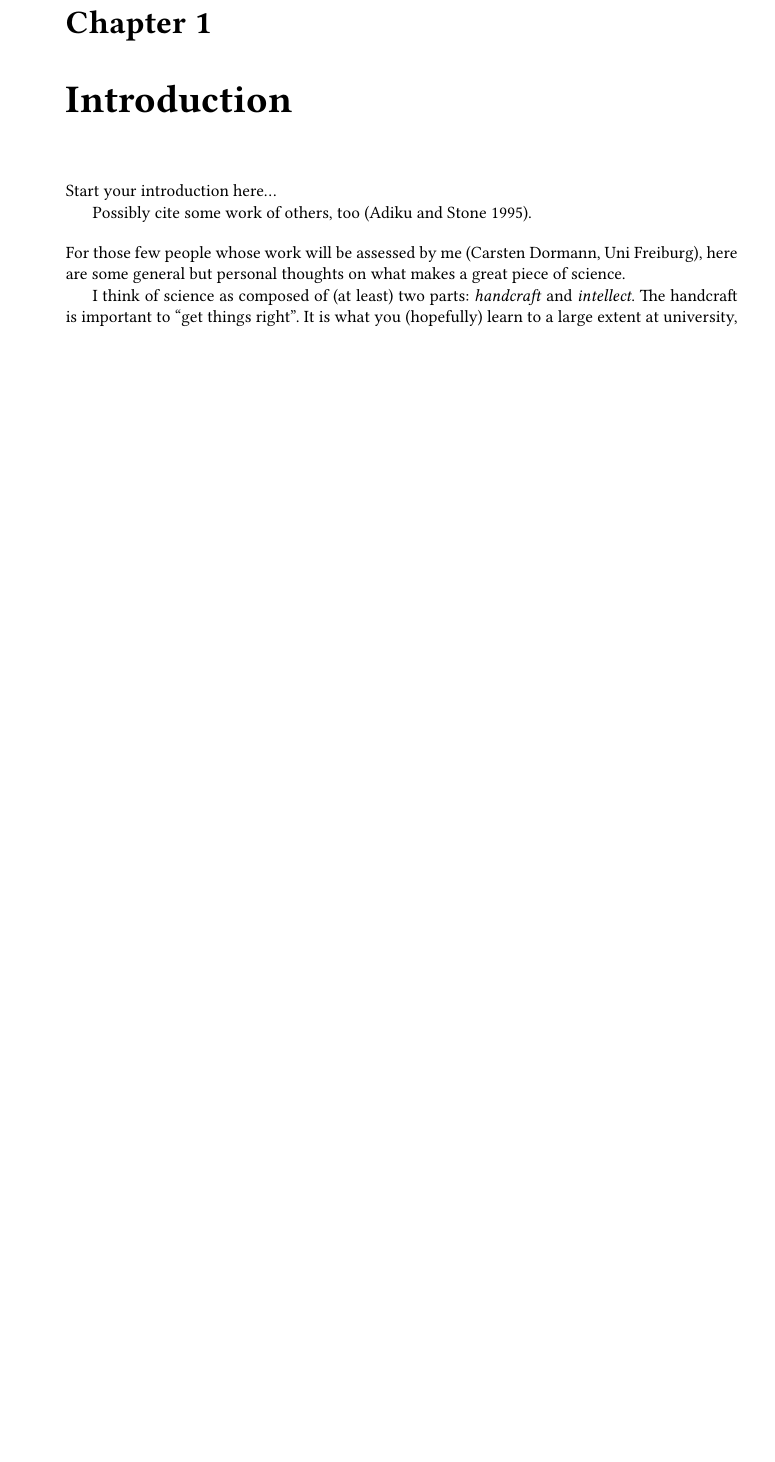
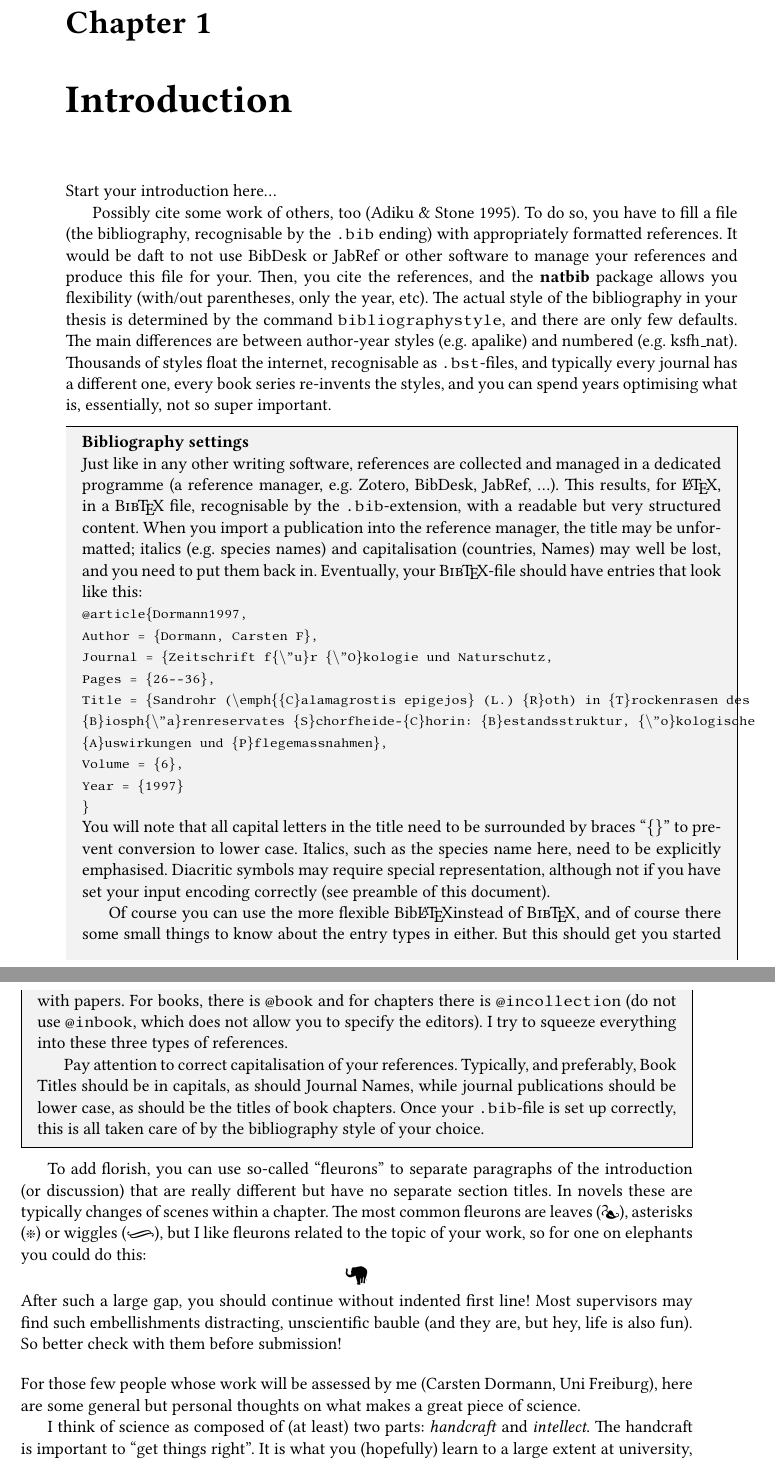
Before and after one commit to biometry/miscellaneous, a LaTeX thesis (BScMSc_template-english/bsc_report_english.tex, which reads BScMSc_template-english/chapters/introduction.tex): part of page 6 of 22 before the commit and two parts of pages 6 and 7 of 24 after it, the two joined at a grey line, cut so that both start at the same text, the shorter picture padded with empty space. The pictures show the PDF file BScMSc_template-english/bsc_report_english.pdf that the author committed with the source.

Commit message:
added a (shaded) box with information about capitalisation in bibliographies and the proper layout of the .bib-entry

```diff
--- a/BScMSc_template-english/chapters/introduction.tex
+++ b/BScMSc_template-english/chapters/introduction.tex
@@ -7,7 +7,33 @@
 
 Start your introduction here...
 
-Possibly cite some work of others, too \citep{Adiku.ea:1995:USO}. To do so, you have to fill a file (the bibliography, recognisable by the .bib ending) with appropriately formatted references. It would be daft to not use BibDesk or JabRef or other software to manage your references and produce this file for your. Then, you cite the references, and the \textbf{natbib} package allows you flexibility (with/out parentheses, only the year, etc). The actual style of the bibliography in your thesis is determined by the command \texttt{bibliographystyle}, and there are only few defaults. The main differences are between author-year styles (e.g. apalike) and numbered (e.g. ksfh\_nat). Thousands of styles float the internet, recognisable as .bst-files, and typically every journal has a different one, every book series re-invents the styles, and you can spend years optimising what is, essentially, not so super important.
+Possibly cite some work of others, too \citep{Adiku.ea:1995:USO}. To do so, you have to fill a file (the bibliography, recognisable by the \texttt{.bib} ending) with appropriately formatted references. It would be daft to not use BibDesk or JabRef or other software to manage your references and produce this file for your. Then, you cite the references, and the \textbf{natbib} package allows you flexibility (with/out parentheses, only the year, etc). The actual style of the bibliography in your thesis is determined by the command \texttt{bibliographystyle}, and there are only few defaults. The main differences are between author-year styles (e.g. apalike) and numbered (e.g. ksfh\_nat). Thousands of styles float the internet, recognisable as \texttt{.bst}-files, and typically every journal has a different one, every book series re-invents the styles, and you can spend years optimising what is, essentially, not so super important.
+
+\begin{boxmd}
+	\textbf{Bibliography settings}\\
+	Just like in any other writing software, references are collected and managed in a dedicated programme (a reference manager, e.g. Zotero, BibDesk, JabRef, ...). This results, for \LaTeX, in a \BibTeX\/ file, recognisable by the \texttt{.bib}-extension, with a readable but very structured content. When you import a publication into the reference manager, the title may be unformatted; italics (e.g. species names) and capitalisation (countries, Names) may well be lost, and you need to put them back in.
+	Eventually, your \BibTeX-file should have entries that look like this:\\
+	%
+	\begin{footnotesize}
+	\begin{ttfamily}
+	@article\{Dormann1997,\\
+	Author = \{Dormann, Carsten F\}, \\
+	Journal = \{Zeitschrift f\{\textbackslash"u\}r \{\textbackslash"O\}kologie und Naturschutz},\\
+	Pages = \{26-\.-36\},\\
+	Title = \{Sandrohr (\textbackslash emph\{\{C\}alamagrostis epigejos\} (L.) \{R\}oth) in \{T\}rockenrasen des \{B\}iosph\{\textbackslash "a\}renreservates \{S\}chorfheide-\{C\}horin: \{B\}estandsstruktur, \{\textbackslash"o\}kologische \{A\}uswirkungen und \{P\}flegemassnahmen\},\\
+	Volume = \{6\},\\
+	Year = \{1997\}\\
+	\}
+	\end{ttfamily}
+	\end{footnotesize}\\
+	You will note that all capital letters in the title need to be surrounded by braces ``\{\}'' to prevent conversion to lower case. Italics, such as the species name here, need to be explicitly emphasised. Diacritic symbols may require special representation, although not if you have set your input encoding correctly (see preamble of this document).
+
+	Of course you can use the more flexible Bib\LaTeX instead of \BibTeX, and of course there some small things to know about the entry types in either. But this should get you started with papers. For books, there is \texttt{\makeatletter @\makeatother book} and for chapters there is \texttt{\makeatletter @\makeatother incollection} (do not use \texttt{\makeatletter @\makeatother inbook}, which does not allow you to specify the editors). I try to squeeze everything into these three types of references.
+
+	Pay attention to correct capitalisation of your references. Typically, and preferably, Book Titles should be in capitals, as should Journal Names, while journal publications should be lower case, as should be the titles of book chapters. Once your \texttt{.bib}-file is set up correctly, this is all taken care of by the bibliography style of your choice.
+\end{boxmd}
+
+
 
 To add florish, you can use so-called ``fleurons'' to separate paragraphs of the introduction (or discussion) that are really different but have no separate section titles. In novels these are typically changes of scenes within a chapter. The most common fleurons are leaves (\adfhangingflatleafright), asterisks (\adforn{5}) or wiggles (\adforn{19}),
 but I like fleurons related to the topic of your work, so for one on elephants you could do this:
```
Also changed, not shown: BScMSc_template-english/bsc_report_english.tex (+8 -0 lines), BScMSc_template-english/bsc_report_english.pdf.
